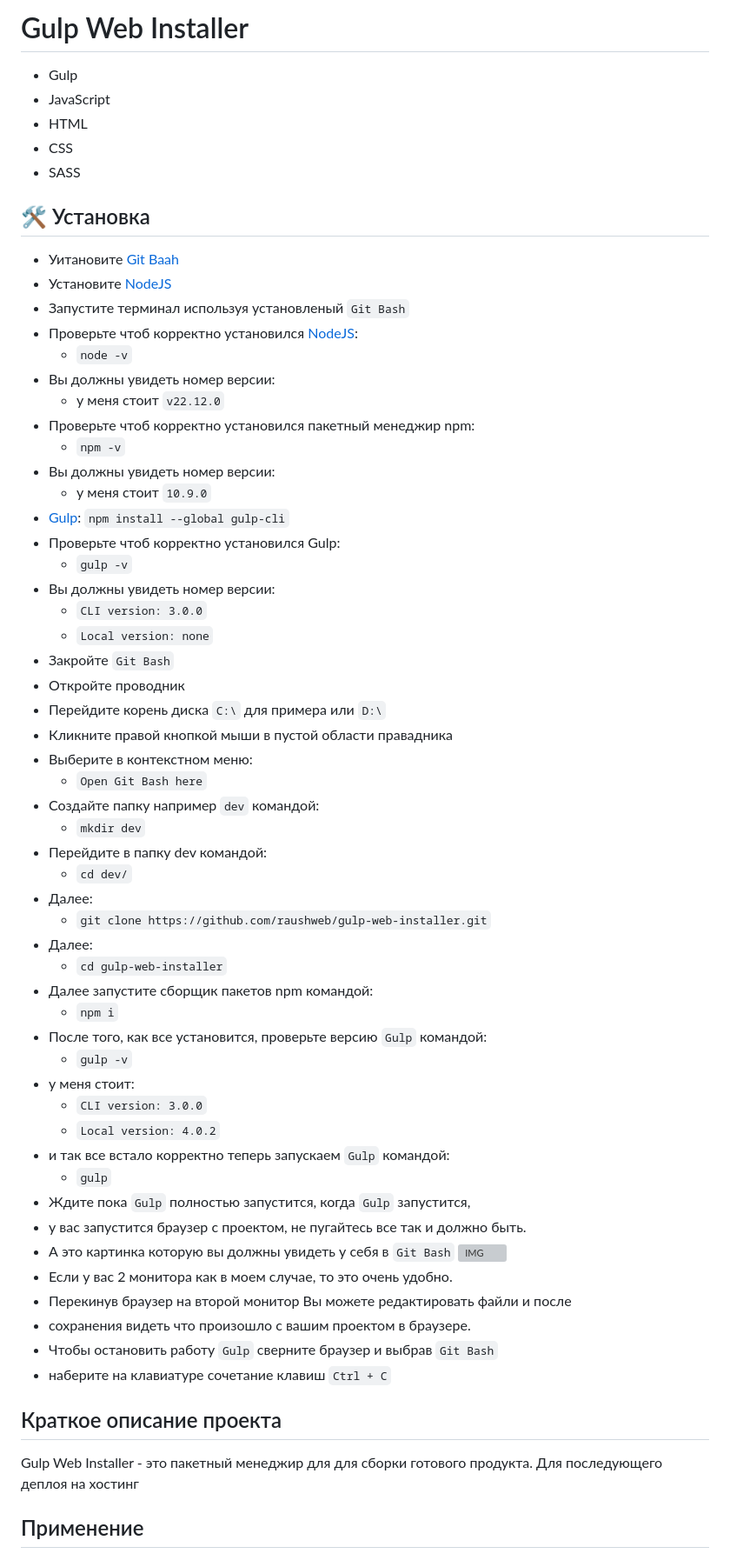
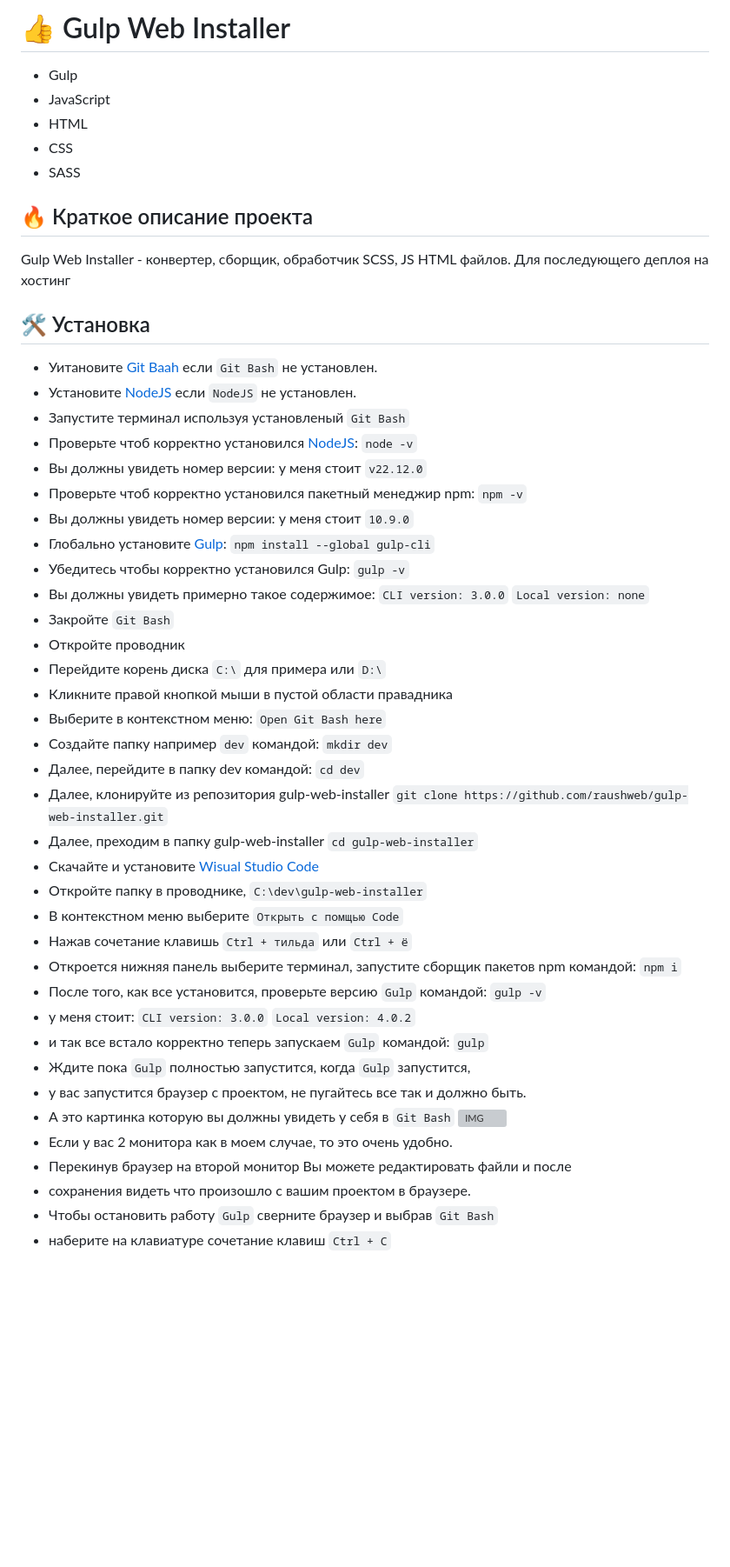
Before and after one commit to raushweb/gulp-web-installer, a Markdown page: README.md, the part around the change. Shown at 87% size. Drawn GitHub-style; blank space fills up the shorter version; grey boxes are pictures that could not be loaded.

Commit message:
Закончил описание установки gulp-web-installer

````diff
--- a/README.md
+++ b/README.md
@@ -1,4 +1,4 @@
-# Gulp Web Installer
+# :thumbsup: Gulp Web Installer
 
 - Gulp
 - JavaScript
@@ -6,47 +6,57 @@
 - CSS
 - SASS
 
+## :fire: Краткое описание проекта
+
+Gulp Web Installer - конвертер, сборщик, обработчик SCSS, JS HTML файлов.
+Для последующего деплоя на хостинг
+
 ## :hammer_and_wrench: Установка
-* Уитановите [Git Baah](https://git-scm.com/downloads/win)
-* Установите [NodeJS](https://nodejs.org/en/download)
+* Уитановите [Git Baah](https://git-scm.com/downloads/win) если ```Git Bash``` не установлен.
+* Установите [NodeJS](https://nodejs.org/en/download) если ```NodeJS``` не установлен.
 * Запустите терминал используя установленый ```Git Bash```
 * Проверьте чтоб корректно установился [NodeJS](https://nodejs.org/en/download):
-    * ```node -v```
+    ```node -v```
 * Вы должны увидеть номер версии:
-    * у меня стоит ```v22.12.0```
+    у меня стоит ```v22.12.0```
 * Проверьте чтоб корректно установился пакетный менеджир npm:
-    * ```npm -v```
+    ```npm -v```
 * Вы должны увидеть номер версии:
-    * у меня стоит ```10.9.0```
-* [Gulp](https://gulpjs.com/docs/en/getting-started/quick-start/): ```npm install --global gulp-cli```
-* Проверьте чтоб корректно установился Gulp:
-    * ```gulp -v```
-* Вы должны увидеть номер версии:
-    * ```CLI version: 3.0.0```
-    * ```Local version: none```
+    у меня стоит ```10.9.0```
+* Глобально установите [Gulp](https://gulpjs.com/docs/en/getting-started/quick-start/):
+    ```npm install --global gulp-cli```
+* Убедитесь чтобы корректно установился Gulp:
+    ```gulp -v```
+* Вы должны увидеть примерно такое содержимое:
+    ```CLI version: 3.0.0```
+    ```Local version: none```
 * Закройте ```Git Bash```
 * Откройте проводник
 * Перейдите корень диска ```C:\``` для примера или ```D:\```
 * Кликните правой кнопкой мыши в пустой области правадника
 * Выберите в контекстном меню:
-    * ```Open Git Bash here```
+    ```Open Git Bash here```
 * Создайте папку например ```dev``` командой:
-    * ```mkdir dev```
-* Перейдите в папку dev командой:
-    * ```cd dev/```
-* Далее:
-    * ```git clone https://github.com/raushweb/gulp-web-installer.git```
-* Далее:
-    * ```cd gulp-web-installer```
-* Далее запустите сборщик пакетов npm командой:
-    * ```npm i```
+    ```mkdir dev```
+* Далее, перейдите в папку dev командой:
+    ```cd dev```
+* Далее, клонируйте из репозитория gulp-web-installer
+    ```git clone https://github.com/raushweb/gulp-web-installer.git```
+* Далее, преходим в папку gulp-web-installer
+    ```cd gulp-web-installer```
+* Скачайте и установите [Wisual Studio Code](https://code.visualstudio.com/download)
+* Откройте папку в проводнике, ```C:\dev\gulp-web-installer```
+* В контекстном меню выберите ```Открыть с помщью Code```
+* Нажав сочетание клавишь ```Ctrl + тильда``` или ```Ctrl + ё```
+* Откроется нижняя панель выберите терминал, запустите сборщик пакетов npm командой:
+    ```npm i```
 * После того, как все установится, проверьте версию ```Gulp``` командой:
-    * ```gulp -v```
+    ```gulp -v```
 * у меня стоит:
-    * ```CLI version: 3.0.0```
-    * ```Local version: 4.0.2```
+    ```CLI version: 3.0.0```
+    ```Local version: 4.0.2```
 * и так все встало корректно теперь запускаем ```Gulp``` командой:
-    * ```gulp```
+    ```gulp```
 * Ждите пока ```Gulp``` полностью запустится, когда ```Gulp``` запустится,
 * у вас запустится браузер с проектом, не пугайтесь все так и должно быть.
 * А это картинка которую вы должны увидеть у себя в ```Git Bash```
@@ -56,10 +66,3 @@
 * сохранения видеть что произошло с вашим проектом в браузере.
 * Чтобы остановить работу ```Gulp``` сверните браузер и выбрав ```Git Bash```
 * наберите на клавиатуре сочетание клавиш ```Ctrl + C```
-
-## Краткое описание проекта
-
-Gulp Web Installer - это пакетный менеджир для для сборки готового продукта.
-Для последующего деплоя на хостинг
-
-## Применение
````
